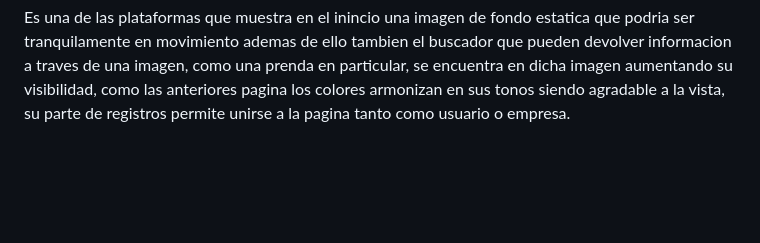
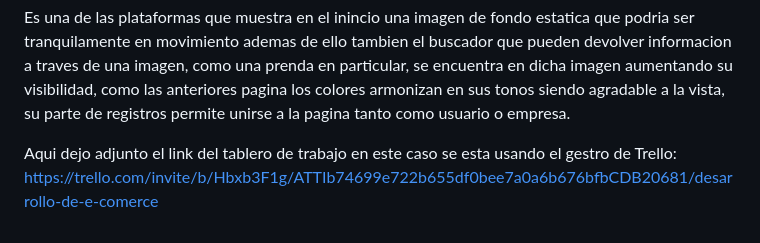
Before and after one commit to Meruem69/grupo_4_InnoTech, a Markdown page: README.md, the part around the change. Drawn GitHub-style; blank space fills up the shorter version.

```diff
--- a/README.md
+++ b/README.md
@@ -47,3 +47,6 @@ Pablo Marcelo Carrizo:Comerciante, actualmente estoy a cargo de un emprendimient
 ![scrnli_10_10_2023_17-22-49](https://github.com/Meruem69/grupo_4_InnoTech/assets/118305060/fb7de728-a20f-480e-aa4d-e3607765d203)
 
   Es una de las plataformas que muestra en el inincio una imagen de fondo estatica que podria ser tranquilamente en movimiento ademas de ello tambien el buscador que pueden devolver informacion a traves de una imagen, como una prenda en particular, se encuentra en dicha imagen aumentando su visibilidad, como las anteriores pagina los colores armonizan en sus tonos siendo agradable a la vista, su parte de registros permite unirse a la pagina tanto como usuario o empresa.
+
+
+Aqui dejo adjunto el link del tablero de trabajo en este caso se esta usando el gestro de Trello: https://trello.com/invite/b/Hbxb3F1g/ATTIb74699e722b655df0bee7a0a6b676bfbCDB20681/desarrollo-de-e-comerce
```
